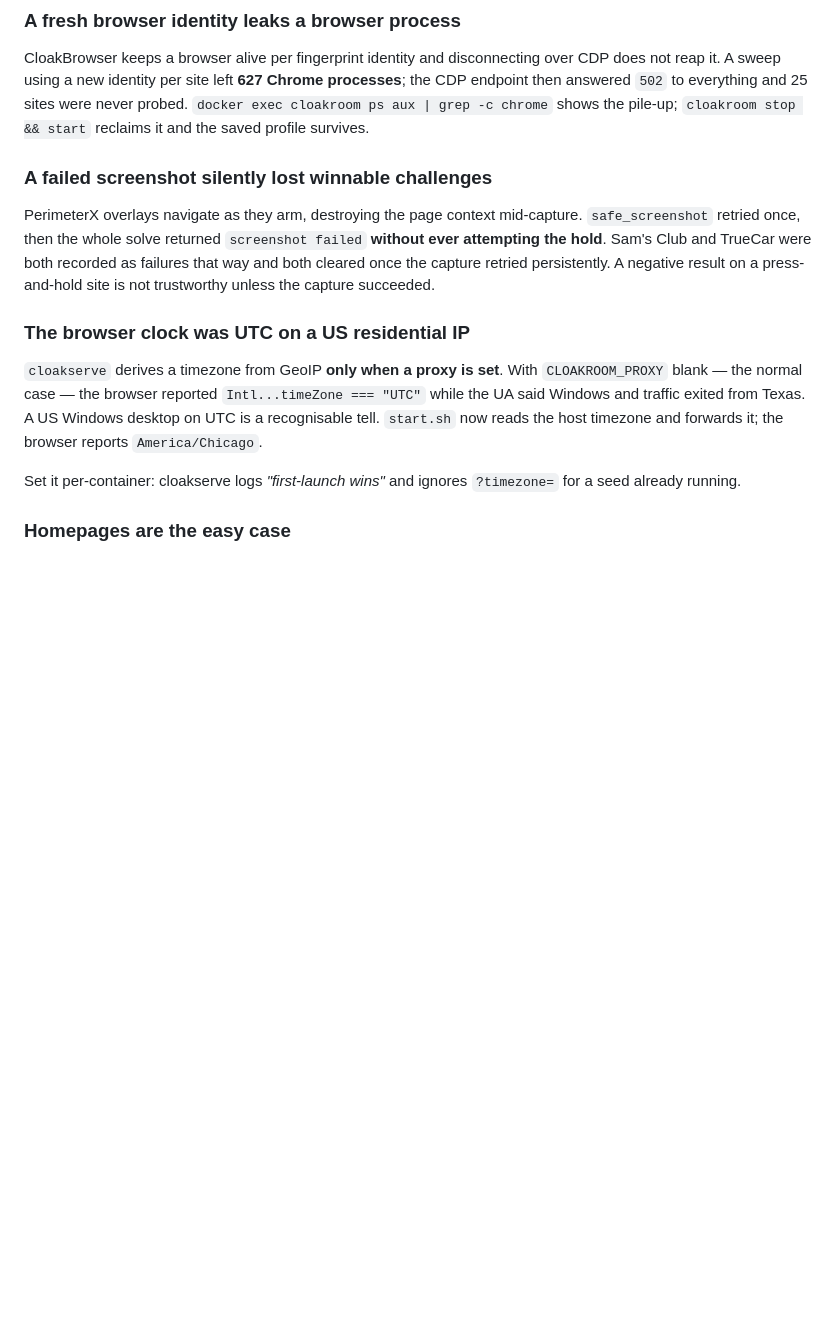
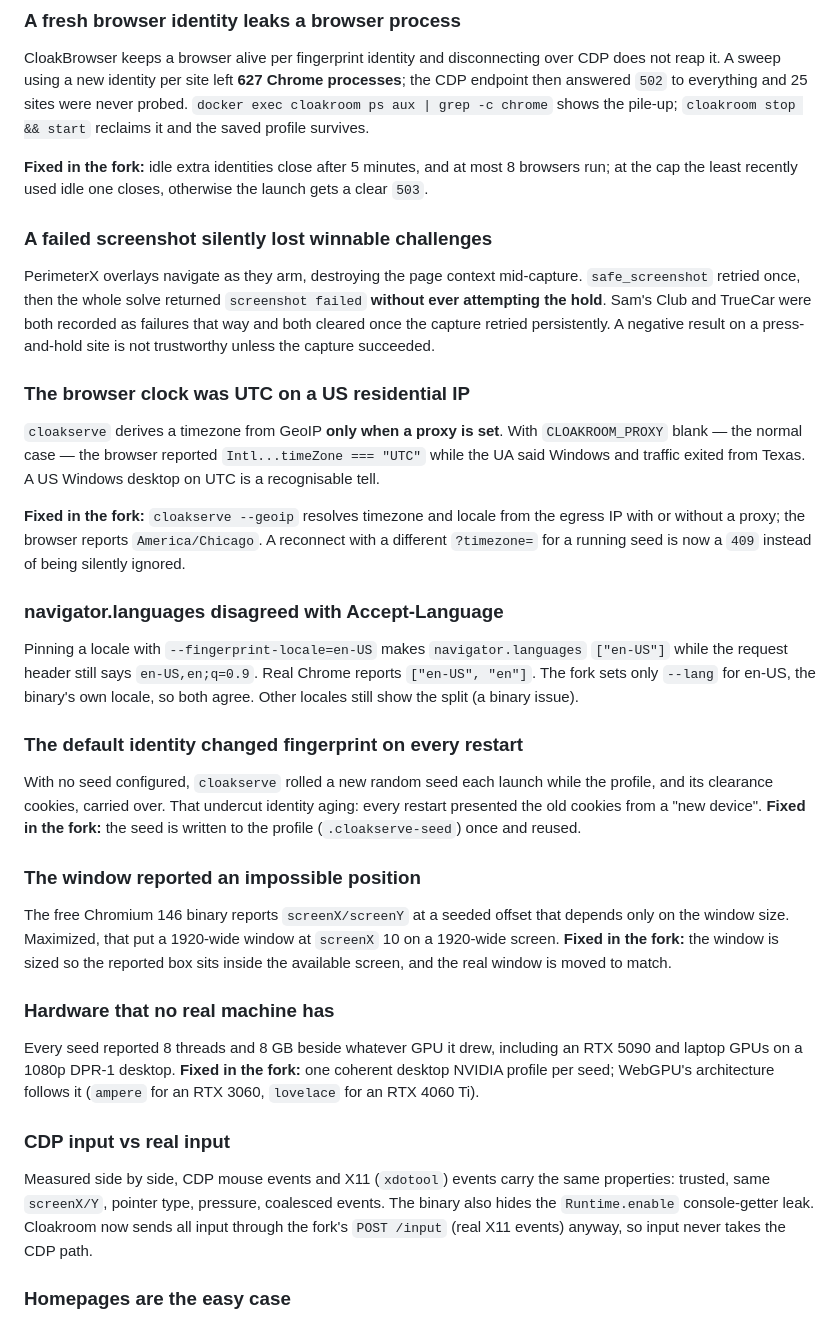
Before and after one commit to jonclegg/cloakroom, a Markdown page: docs/bot-detection-playbook.md, the part around the change. Drawn GitHub-style; blank space fills up the shorter version.

Commit message:
Playbook: record the fork fixes and the CDP-vs-X11 input measurement
Co-Authored-By: Claude Opus 5.5 <noreply@anthropic.com>

```diff
--- a/docs/bot-detection-playbook.md
+++ b/docs/bot-detection-playbook.md
@@ -258,6 +258,10 @@ processes**; the CDP endpoint then answered `502` to everything and 25 sites wer
 never probed. `docker exec cloakroom ps aux | grep -c chrome` shows the pile-up;
 `cloakroom stop && start` reclaims it and the saved profile survives.
 
+**Fixed in the fork:** idle extra identities close after 5 minutes, and at most 8
+browsers run; at the cap the least recently used idle one closes, otherwise the
+launch gets a clear `503`.
+
 ### A failed screenshot silently lost winnable challenges
 
 PerimeterX overlays navigate as they arm, destroying the page context mid-capture.
@@ -272,11 +276,49 @@ succeeded.
 `cloakserve` derives a timezone from GeoIP **only when a proxy is set**. With
 `CLOAKROOM_PROXY` blank — the normal case — the browser reported
 `Intl...timeZone === "UTC"` while the UA said Windows and traffic exited from
-Texas. A US Windows desktop on UTC is a recognisable tell. `start.sh` now reads
-the host timezone and forwards it; the browser reports `America/Chicago`.
+Texas. A US Windows desktop on UTC is a recognisable tell.
 
-Set it per-container: cloakserve logs *"first-launch wins"* and ignores
-`?timezone=` for a seed already running.
+**Fixed in the fork:** `cloakserve --geoip` resolves timezone and locale from the
+egress IP with or without a proxy; the browser reports `America/Chicago`. A
+reconnect with a different `?timezone=` for a running seed is now a `409` instead
+of being silently ignored.
+
+### navigator.languages disagreed with Accept-Language
+
+Pinning a locale with `--fingerprint-locale=en-US` makes `navigator.languages`
+`["en-US"]` while the request header still says `en-US,en;q=0.9`. Real Chrome
+reports `["en-US", "en"]`. The fork sets only `--lang` for en-US, the binary's own
+locale, so both agree. Other locales still show the split (a binary issue).
+
+### The default identity changed fingerprint on every restart
+
+With no seed configured, `cloakserve` rolled a new random seed each launch while
+the profile, and its clearance cookies, carried over. That undercut identity
+aging: every restart presented the old cookies from a "new device". **Fixed in the
+fork:** the seed is written to the profile (`.cloakserve-seed`) once and reused.
+
+### The window reported an impossible position
+
+The free Chromium 146 binary reports `screenX/screenY` at a seeded offset that
+depends only on the window size. Maximized, that put a 1920-wide window at
+`screenX` 10 on a 1920-wide screen. **Fixed in the fork:** the window is sized so
+the reported box sits inside the available screen, and the real window is moved
+to match.
+
+### Hardware that no real machine has
+
+Every seed reported 8 threads and 8 GB beside whatever GPU it drew, including an
+RTX 5090 and laptop GPUs on a 1080p DPR-1 desktop. **Fixed in the fork:** one
+coherent desktop NVIDIA profile per seed; WebGPU's architecture follows it
+(`ampere` for an RTX 3060, `lovelace` for an RTX 4060 Ti).
+
+### CDP input vs real input
+
+Measured side by side, CDP mouse events and X11 (`xdotool`) events carry the same
+properties: trusted, same `screenX/Y`, pointer type, pressure, coalesced events.
+The binary also hides the `Runtime.enable` console-getter leak. Cloakroom now sends
+all input through the fork's `POST /input` (real X11 events) anyway, so input never
+takes the CDP path.
 
 ### Homepages are the easy case
 
```
